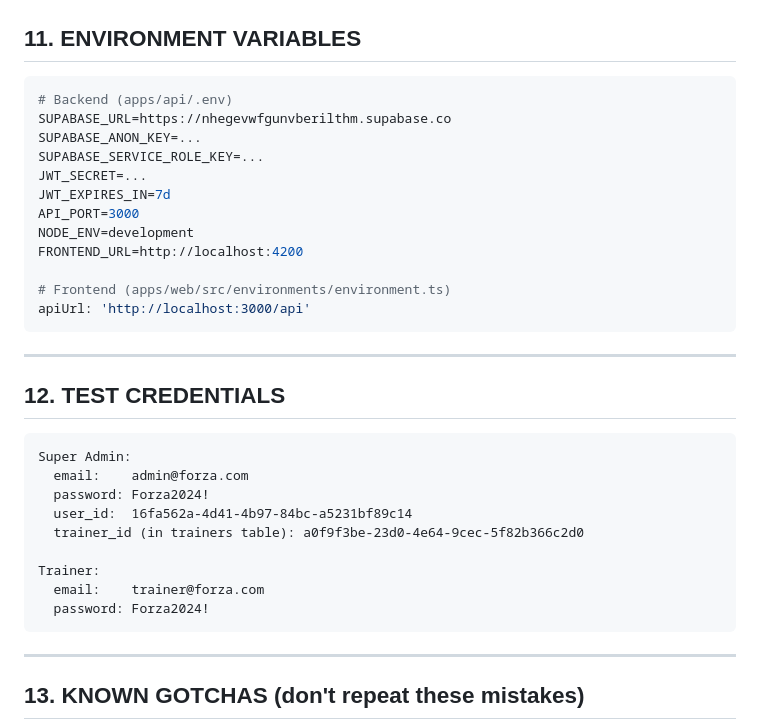
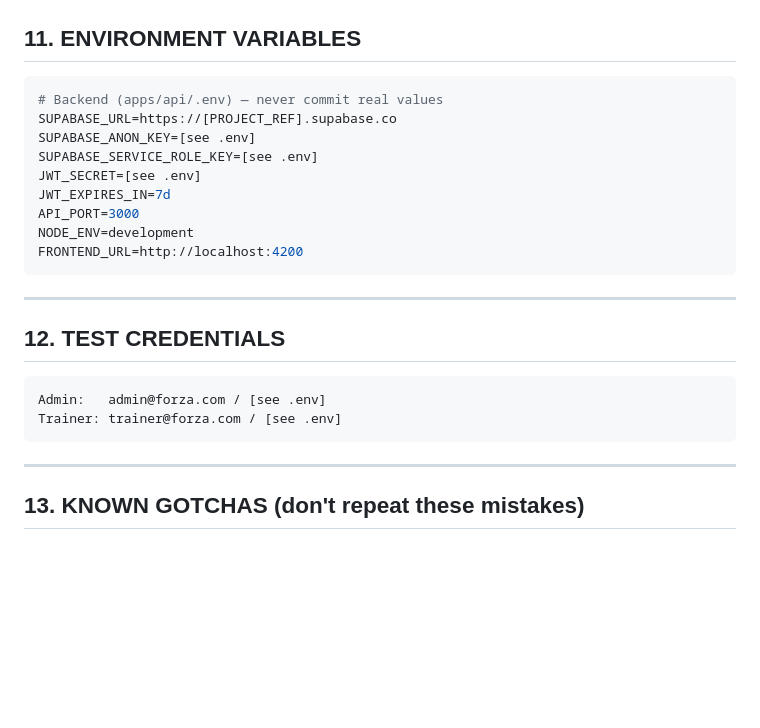
Before and after one commit to juancamilorc/forza, a Markdown page: CLAUDE.md, the part around the change. Rendered like a GitHub page; blank space fills up the shorter version.

Commit message:
security: remove sensitive data from CLAUDE.md

````diff
--- a/CLAUDE.md
+++ b/CLAUDE.md
@@ -319,18 +319,15 @@ weights: 300 | 400 | 500 | 600 | 700 | 900
 ## 11. ENVIRONMENT VARIABLES
 
 ```bash
-# Backend (apps/api/.env)
-SUPABASE_URL=https://nhegevwfgunvberilthm.supabase.co
-SUPABASE_ANON_KEY=...
-SUPABASE_SERVICE_ROLE_KEY=...
-JWT_SECRET=...
+# Backend (apps/api/.env) — never commit real values
+SUPABASE_URL=https://[PROJECT_REF].supabase.co
+SUPABASE_ANON_KEY=[see .env]
+SUPABASE_SERVICE_ROLE_KEY=[see .env]
+JWT_SECRET=[see .env]
 JWT_EXPIRES_IN=7d
 API_PORT=3000
 NODE_ENV=development
 FRONTEND_URL=http://localhost:4200
-
-# Frontend (apps/web/src/environments/environment.ts)
-apiUrl: 'http://localhost:3000/api'
 ```
 
 ---
@@ -338,15 +335,8 @@ apiUrl: 'http://localhost:3000/api'
 ## 12. TEST CREDENTIALS
 
 ```
-Super Admin:
-  email:    admin@forza.com
-  password: Forza2024!
-  user_id:  16fa562a-4d41-4b97-84bc-a5231bf89c14
-  trainer_id (in trainers table): a0f9f3be-23d0-4e64-9cec-5f82b366c2d0
-
-Trainer:
-  email:    trainer@forza.com
-  password: Forza2024!
+Admin:   admin@forza.com / [see .env]
+Trainer: trainer@forza.com / [see .env]
 ```
 
 ---
````
